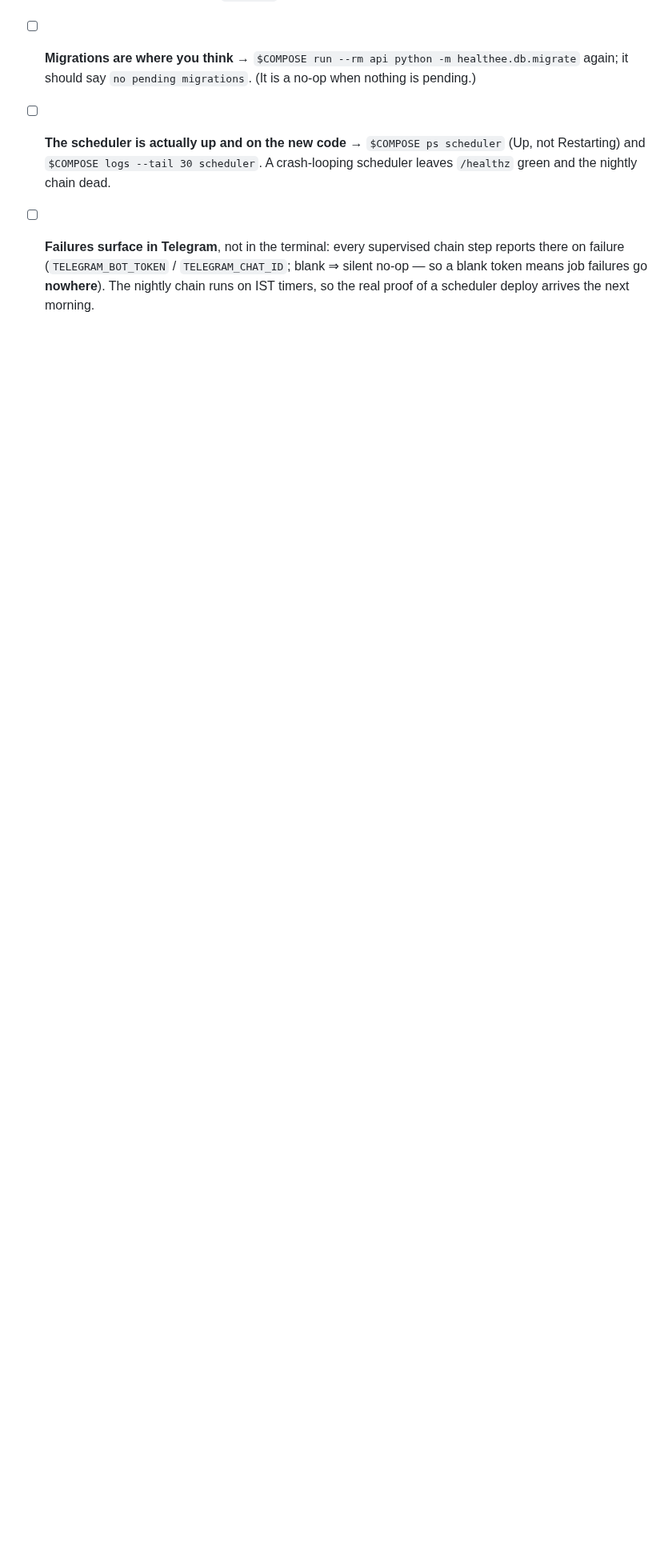
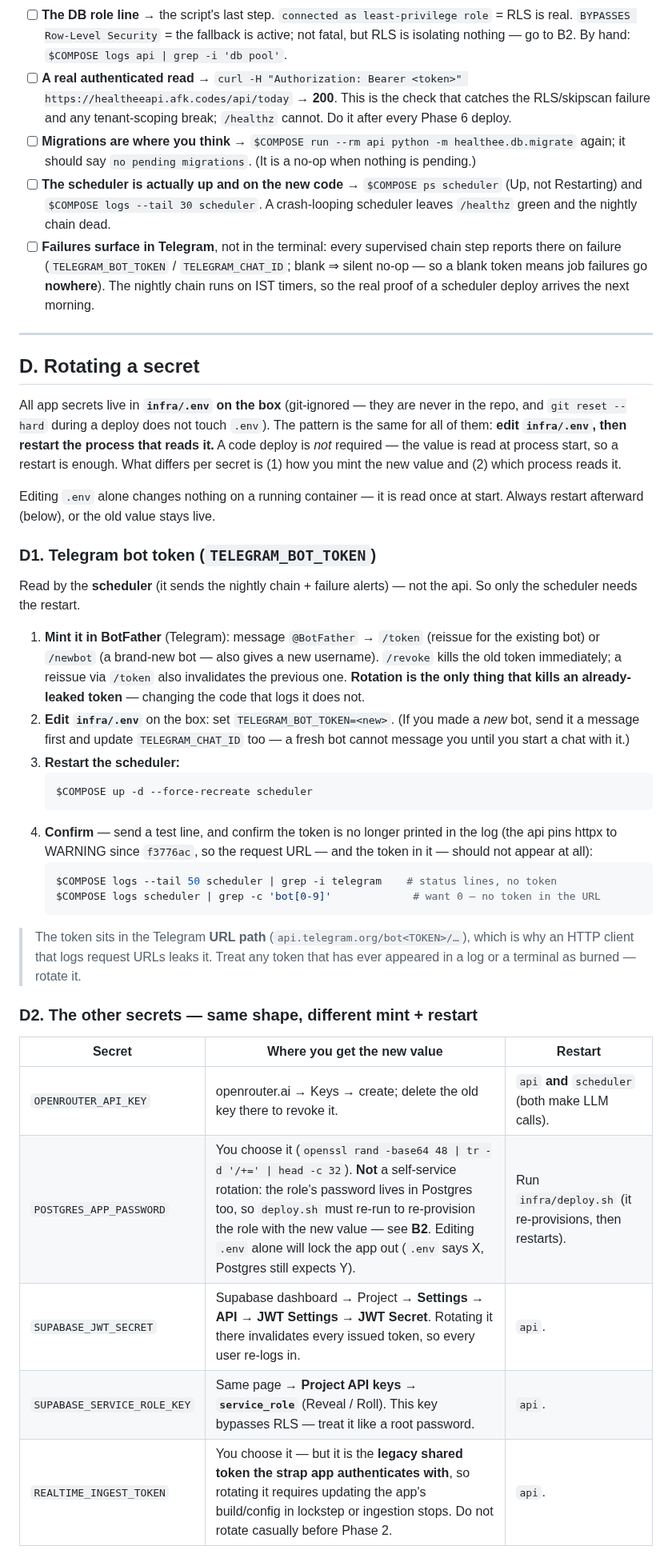
Before and after one commit to Anshuman115/healthee, a Markdown page: infra/DEPLOY.md, the part around one of its changes. Shown at 80% size. GitHub-like rendering; blank space fills up the shorter version.

````diff
--- a/infra/DEPLOY.md
+++ b/infra/DEPLOY.md
@@ -272,3 +273,57 @@ nightly chain.)
       `TELEGRAM_CHAT_ID`; blank ⇒ silent no-op — so a blank token means job
       failures go **nowhere**). The nightly chain runs on IST timers, so the real
       proof of a scheduler deploy arrives the next morning.
+
+---
+
+## D. Rotating a secret
+
+All app secrets live in **`infra/.env` on the box** (git-ignored — they are never
+in the repo, and `git reset --hard` during a deploy does not touch `.env`). The
+pattern is the same for all of them: **edit `infra/.env`, then restart the process
+that reads it.** A code deploy is *not* required — the value is read at process
+start, so a restart is enough. What differs per secret is (1) how you mint the new
+value and (2) which process reads it.
+
+Editing `.env` alone changes nothing on a running container — it is read once at
+start. Always restart afterward (below), or the old value stays live.
+
+### D1. Telegram bot token (`TELEGRAM_BOT_TOKEN`)
+
+Read by the **scheduler** (it sends the nightly chain + failure alerts) — not the
+api. So only the scheduler needs the restart.
+
+1. **Mint it in BotFather** (Telegram): message `@BotFather` → `/token` (reissue for
+   the existing bot) or `/newbot` (a brand-new bot — also gives a new username).
+   `/revoke` kills the old token immediately; a reissue via `/token` also
+   invalidates the previous one. **Rotation is the only thing that kills an
+   already-leaked token** — changing the code that logs it does not.
+2. **Edit `infra/.env`** on the box: set `TELEGRAM_BOT_TOKEN=<new>`. (If you made a
+   *new* bot, send it a message first and update `TELEGRAM_CHAT_ID` too — a fresh
+   bot cannot message you until you start a chat with it.)
+3. **Restart the scheduler:**
+   ```sh
+   $COMPOSE up -d --force-recreate scheduler
+   ```
+4. **Confirm** — send a test line, and confirm the token is no longer printed in
+   the log (the api pins httpx to WARNING since `f3776ac`, so the request URL — and
+   the token in it — should not appear at all):
+   ```sh
+   $COMPOSE logs --tail 50 scheduler | grep -i telegram    # status lines, no token
+   $COMPOSE logs scheduler | grep -c 'bot[0-9]'             # want 0 — no token in the URL
+   ```
+
+> The token sits in the Telegram **URL path** (`api.telegram.org/bot<TOKEN>/…`),
+> which is why an HTTP client that logs request URLs leaks it. Treat any token that
+> has ever appeared in a log or a terminal as burned — rotate it.
+
+### D2. The other secrets — same shape, different mint + restart
+
+| Secret | Where you get the new value | Restart |
+|---|---|---|
+| `OPENROUTER_API_KEY` | openrouter.ai → Keys → create; delete the old key there to revoke it. | `api` **and** `scheduler` (both make LLM calls). |
+| `POSTGRES_APP_PASSWORD` | You choose it (`openssl rand -base64 48 \| tr -d '/+=' \| head -c 32`). **Not** a self-service rotation: the role's password lives in Postgres too, so `deploy.sh` must re-run to re-provision the role with the new value — see **B2**. Editing `.env` alone will lock the app out (`.env` says X, Postgres still expects Y). | Run `infra/deploy.sh` (it re-provisions, then restarts). |
+| `SUPABASE_JWT_SECRET` | Supabase dashboard → Project → **Settings → API → JWT Settings → JWT Secret**. Rotating it there invalidates every issued token, so every user re-logs in. | `api`. |
+| `SUPABASE_SERVICE_ROLE_KEY` | Same page → **Project API keys → `service_role`** (Reveal / Roll). This key bypasses RLS — treat it like a root password. | `api`. |
+| `REALTIME_INGEST_TOKEN` | You choose it — but it is the **legacy shared token the strap app authenticates with**, so rotating it requires updating the app's build/config in lockstep or ingestion stops. Do not rotate casually before Phase 2. | `api`. |
+
````
Also changed, not shown: other parts of infra/DEPLOY.md (+40 -6 lines).
